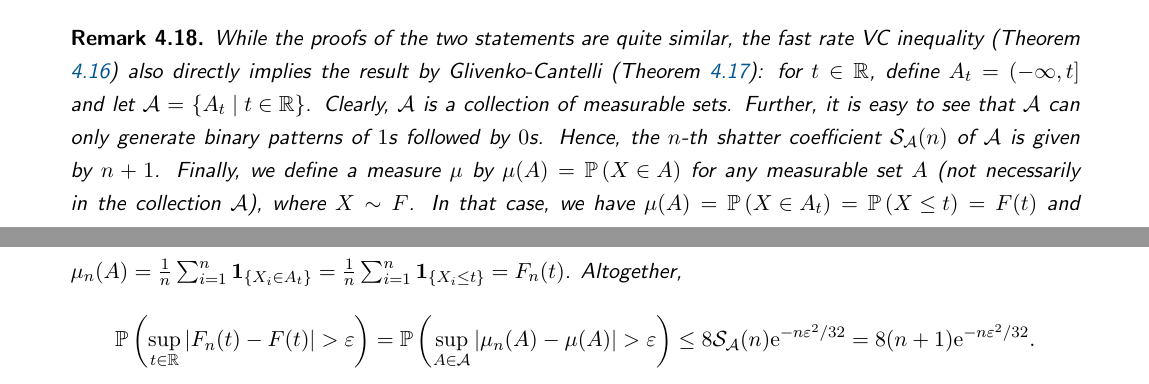
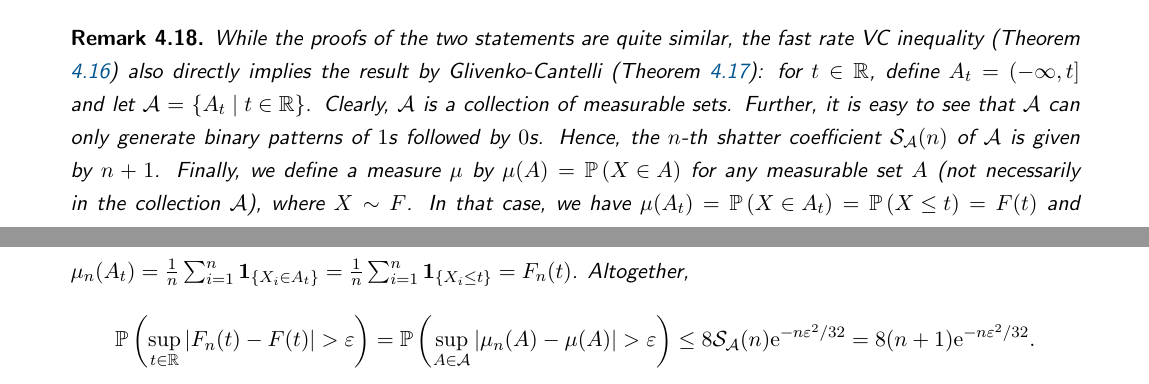
Before and after one commit to mrvnthss/QuantFoundationsAI, a LaTeX thesis (main.tex, which reads contents/section4-6.tex): two parts of pages 48 and 49 of 78, joined at a grey line, cut so that both start at the same text. Compiled offline with pdfLaTeX.

Commit message:
Fix typo in Remark 4.18

```diff
--- a/contents/section4-6.tex
+++ b/contents/section4-6.tex
@@ -27,7 +27,7 @@ In particular, by the Borel-Cantelli lemma,
 \end{theorem}
 
 \begin{remark}
-While the proofs of the two statements are quite similar, the fast rate VC inequality (Theorem \ref{thm: fast rate VC inequality}) also directly implies the result by Glivenko-Cantelli (Theorem \ref{thm: glivenko-cantelli}): for $t \in \R$, define $A_t = (-\infty, t]$ and let $\mathcal{A} = \set{A_t \with t \in \R}$. Clearly, $\mathcal{A}$ is a collection of measurable sets. Further, it is easy to see that $\mathcal{A}$ can only generate binary patterns of $1$s followed by $0$s. Hence, the $n$-th shatter coefficient $\mathcal{S}_{\mathcal{A}}(n)$ of $\mathcal{A}$ is given by $n+1$. Finally, we define a measure $\mu$ by $\mu(A) = \Pr{X \in A}$ for any measurable set $A$ (not necessarily in the collection $\mathcal{A}$), where $X \sim F$. In that case, we have $\mu(A) = \Pr{X \in A_t} = \Pr{X \leq t} = F(t)$ and $\mu_n(A) = \frac{1}{n} \sum_{i=1}^n \indSet{X_i \in A_t} = \frac{1}{n} \sum_{i=1}^n \indSet{X_i \leq t} = F_n(t)$. Altogether,
+While the proofs of the two statements are quite similar, the fast rate VC inequality (Theorem \ref{thm: fast rate VC inequality}) also directly implies the result by Glivenko-Cantelli (Theorem \ref{thm: glivenko-cantelli}): for $t \in \R$, define $A_t = (-\infty, t]$ and let $\mathcal{A} = \set{A_t \with t \in \R}$. Clearly, $\mathcal{A}$ is a collection of measurable sets. Further, it is easy to see that $\mathcal{A}$ can only generate binary patterns of $1$s followed by $0$s. Hence, the $n$-th shatter coefficient $\mathcal{S}_{\mathcal{A}}(n)$ of $\mathcal{A}$ is given by $n+1$. Finally, we define a measure $\mu$ by $\mu(A) = \Pr{X \in A}$ for any measurable set $A$ (not necessarily in the collection $\mathcal{A}$), where $X \sim F$. In that case, we have $\mu(A_t) = \Pr{X \in A_t} = \Pr{X \leq t} = F(t)$ and $\mu_n(A_t) = \frac{1}{n} \sum_{i=1}^n \indSet{X_i \in A_t} = \frac{1}{n} \sum_{i=1}^n \indSet{X_i \leq t} = F_n(t)$. Altogether,
 \[
     \Pr{ \sup_{t\in\R} \abs{F_n(t) - F(t)} > \varepsilon } = \Pr{ \sup_{A \in \mathcal{A}} \abs{\mu_n(A) - \mu(A)} > \varepsilon } \leq 8 \mathcal{S}_{\mathcal{A}}(n) \e^{-n\varepsilon^2/32} = 8 (n+1) \e^{-n\varepsilon^2/32}.
 \]
```
Also changed, not shown: main.pdf.
